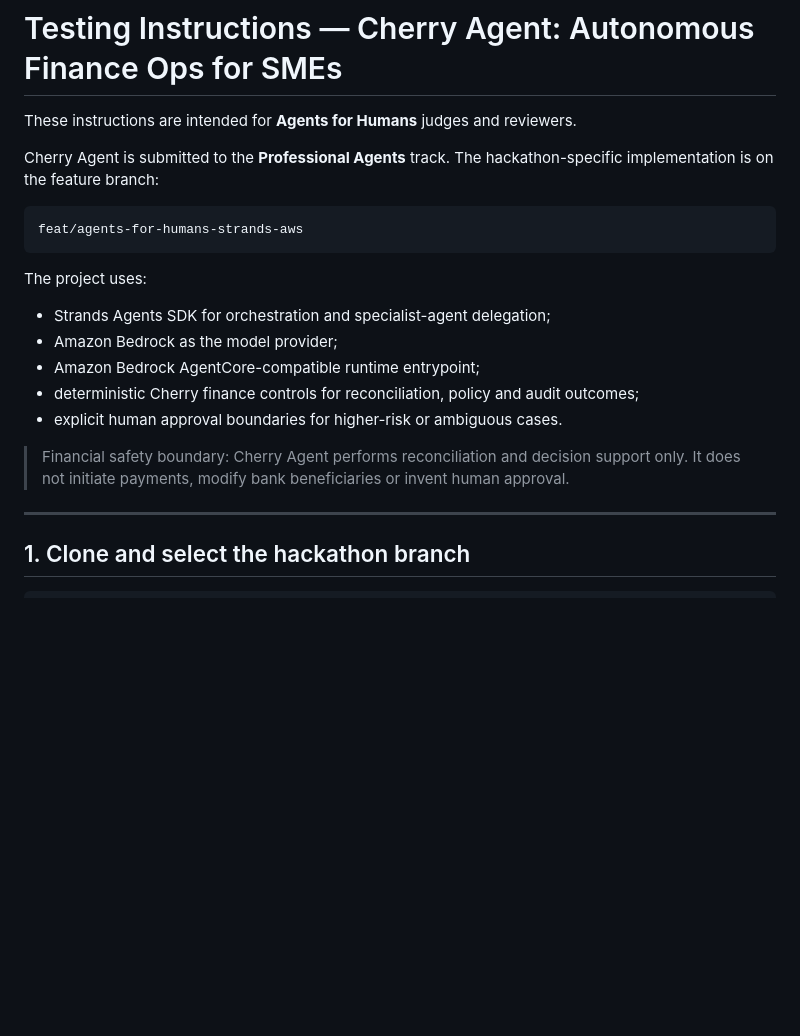
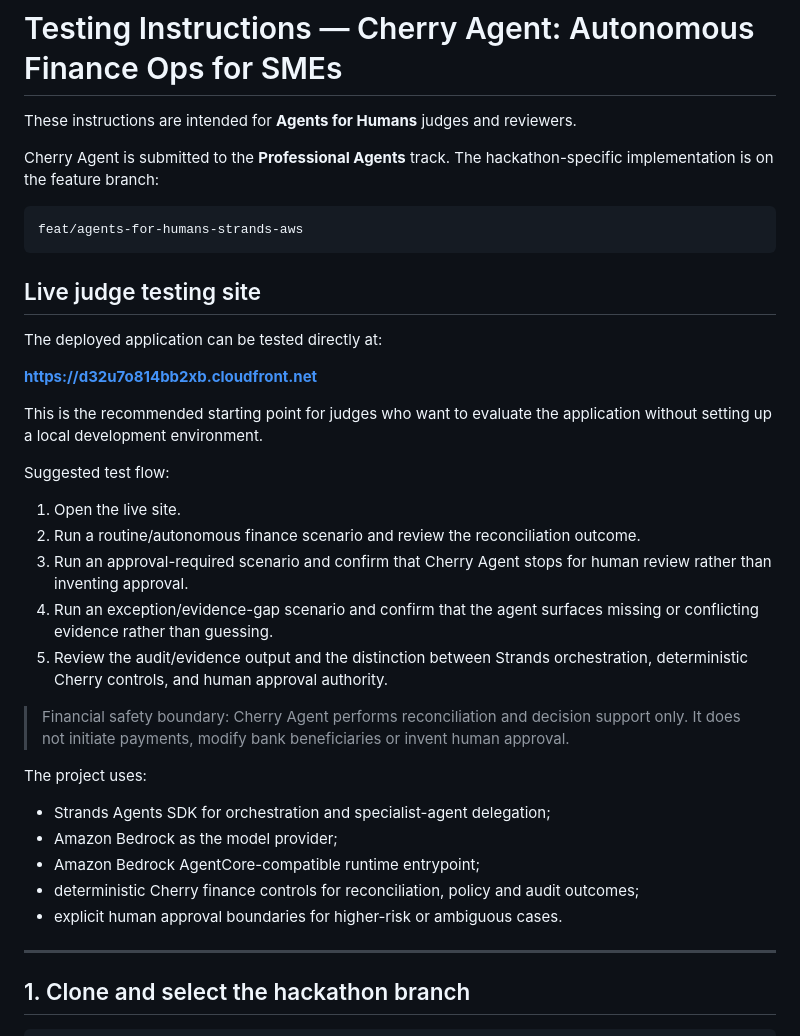
Before and after one commit to sohamtech-uk/cherry-agentic-finops, a Markdown page: docs/TESTING_INSTRUCTIONS.md, the part around the change. Drawn GitHub-style; blank space fills up the shorter version.

Commit message:
docs: add live CloudFront judge test site

````diff
--- a/docs/TESTING_INSTRUCTIONS.md
+++ b/docs/TESTING_INSTRUCTIONS.md
@@ -8,6 +8,24 @@ Cherry Agent is submitted to the **Professional Agents** track. The hackathon-sp
 feat/agents-for-humans-strands-aws
 ```
 
+## Live judge testing site
+
+The deployed application can be tested directly at:
+
+**https://d32u7o814bb2xb.cloudfront.net**
+
+This is the recommended starting point for judges who want to evaluate the application without setting up a local development environment.
+
+Suggested test flow:
+
+1. Open the live site.
+2. Run a routine/autonomous finance scenario and review the reconciliation outcome.
+3. Run an approval-required scenario and confirm that Cherry Agent stops for human review rather than inventing approval.
+4. Run an exception/evidence-gap scenario and confirm that the agent surfaces missing or conflicting evidence rather than guessing.
+5. Review the audit/evidence output and the distinction between Strands orchestration, deterministic Cherry controls, and human approval authority.
+
+> Financial safety boundary: Cherry Agent performs reconciliation and decision support only. It does not initiate payments, modify bank beneficiaries or invent human approval.
+
 The project uses:
 
 - Strands Agents SDK for orchestration and specialist-agent delegation;
@@ -15,8 +33,6 @@ The project uses:
 - Amazon Bedrock AgentCore-compatible runtime entrypoint;
 - deterministic Cherry finance controls for reconciliation, policy and audit outcomes;
 - explicit human approval boundaries for higher-risk or ambiguous cases.
-
-> Financial safety boundary: Cherry Agent performs reconciliation and decision support only. It does not initiate payments, modify bank beneficiaries or invent human approval.
 
 ---
 
````
